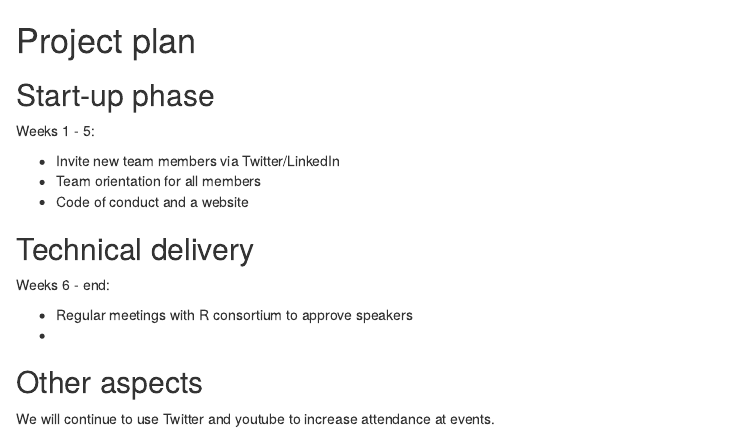
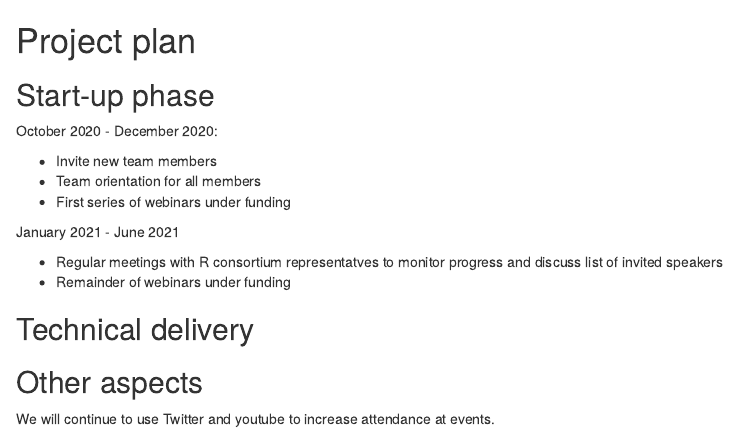
Before and after one commit to DragonflyStats/Projects, an R Markdown document (WhyR/Seminars/proposal/timeline.Rmd): the page in a window 1100 px wide, from its top. Rendered offline with R 4.5, knitr and Pandoc, with nearby package versions.

Commit message:
Update timeline.Rmd

```diff
--- a/WhyR/Seminars/proposal/timeline.Rmd
+++ b/WhyR/Seminars/proposal/timeline.Rmd
@@ -2,11 +2,16 @@
 
 ## Start-up phase
 
-Weeks 1 - 5:
+October 2020 - December 2020:
 
-* Invite new team members via Twitter/LinkedIn
+* Invite new team members
 * Team orientation for all members
-* Code of conduct and a website
+* First series of webinars under funding
+
+January 2021 - June 2021
+
+* Regular meetings with R consortium representatves to monitor progress and discuss list of invited speakers
+* Remainder of webinars under funding
 
 <!--
 Covering the planning phase, this section should provide a relatively detailed plan of how work will start on the project. This section is important because projects need to get up and running quickly.
@@ -20,10 +25,7 @@ Covering the planning phase, this section should provide a relatively detailed p
 
 ## Technical delivery
 
-Weeks 6 - end:
 
- * Regular meetings with R consortium to approve speakers
- *
 
 <!--
 Covering the actual delivery of the project this section should provide at least a high-level the implementation.
```
